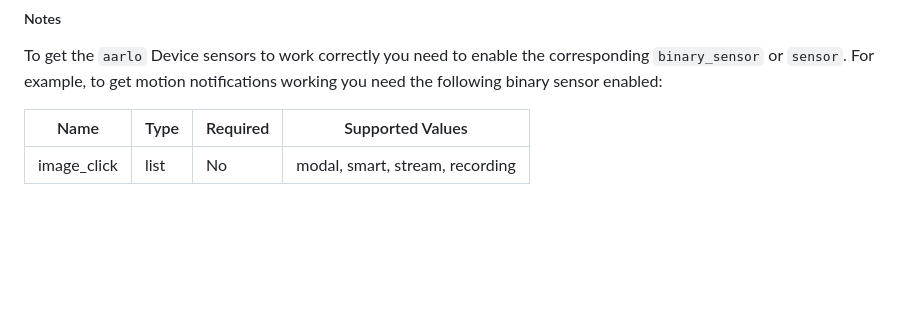
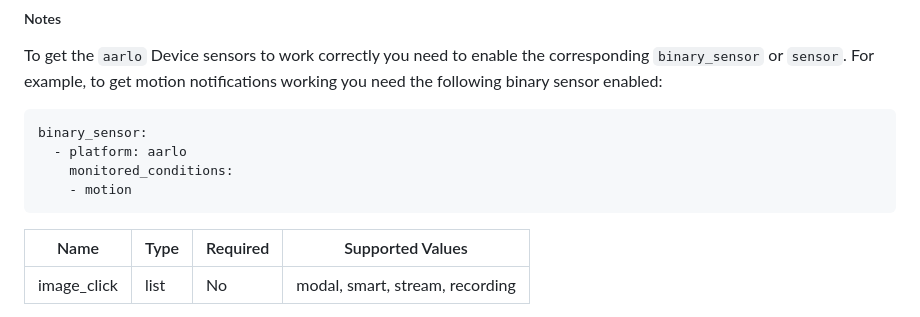
Before and after one commit to twrecked/lovelace-hass-aarlo, a Markdown page: README.md, the part around one of its changes. GitHub-like rendering; blank space fills up the shorter version.

````diff
--- a/README.md
+++ b/README.md
@@ -206,6 +235,13 @@ what appears at the bottom.
 To get the `aarlo` Device sensors to work correctly you need to enable the
 corresponding `binary_sensor` or `sensor`. For example, to get motion
 notifications working you need the following binary sensor enabled:
+
+```yaml
+binary_sensor:
+  - platform: aarlo
+    monitored_conditions:
+    - motion
+```
 
 
 | Name        | Type | Required | Supported Values                |
````
Also changed, not shown: other parts of README.md (+100 -21 lines), images/single-group.png (added), images/two-groups.png (added), 2 other files.
